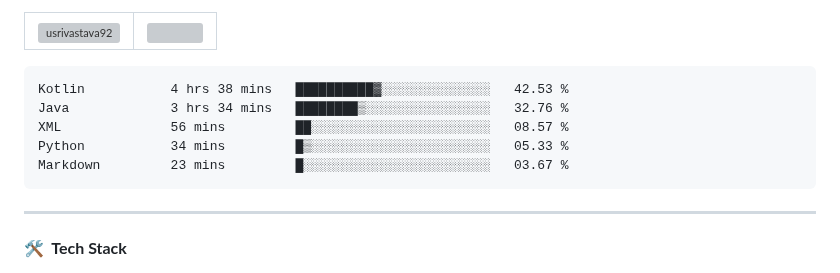
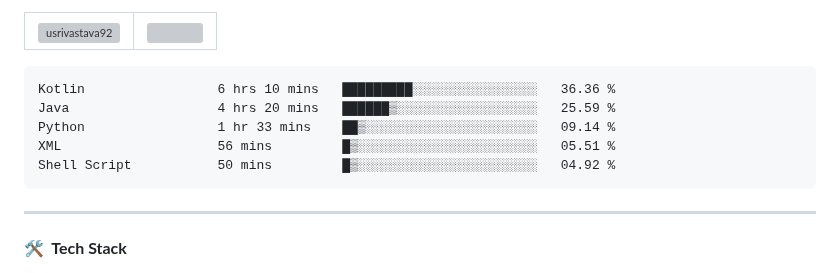
Before and after one commit to usrivastava92/usrivastava92, a Markdown page: README.md, the part around the change. Rendered like a GitHub page; grey boxes are pictures that could not be loaded.

Commit message:
Updated waka-readme graph with new metrics

````diff
--- a/README.md
+++ b/README.md
@@ -24,11 +24,11 @@
 <!--START_SECTION:waka-->
 
 ```txt
-Kotlin           4 hrs 38 mins   ██████████▓░░░░░░░░░░░░░░   42.53 %
-Java             3 hrs 34 mins   ████████▒░░░░░░░░░░░░░░░░   32.76 %
-XML              56 mins         ██░░░░░░░░░░░░░░░░░░░░░░░   08.57 %
-Python           34 mins         █▒░░░░░░░░░░░░░░░░░░░░░░░   05.33 %
-Markdown         23 mins         █░░░░░░░░░░░░░░░░░░░░░░░░   03.67 %
+Kotlin                 6 hrs 10 mins   █████████░░░░░░░░░░░░░░░░   36.36 %
+Java                   4 hrs 20 mins   ██████▒░░░░░░░░░░░░░░░░░░   25.59 %
+Python                 1 hr 33 mins    ██▒░░░░░░░░░░░░░░░░░░░░░░   09.14 %
+XML                    56 mins         █▒░░░░░░░░░░░░░░░░░░░░░░░   05.51 %
+Shell Script           50 mins         █▒░░░░░░░░░░░░░░░░░░░░░░░   04.92 %
 ```
 
 <!--END_SECTION:waka-->
````
